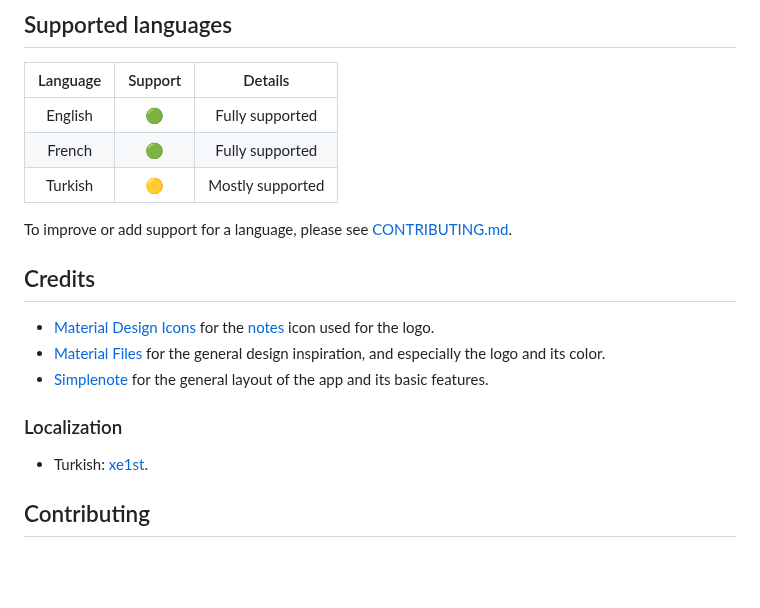
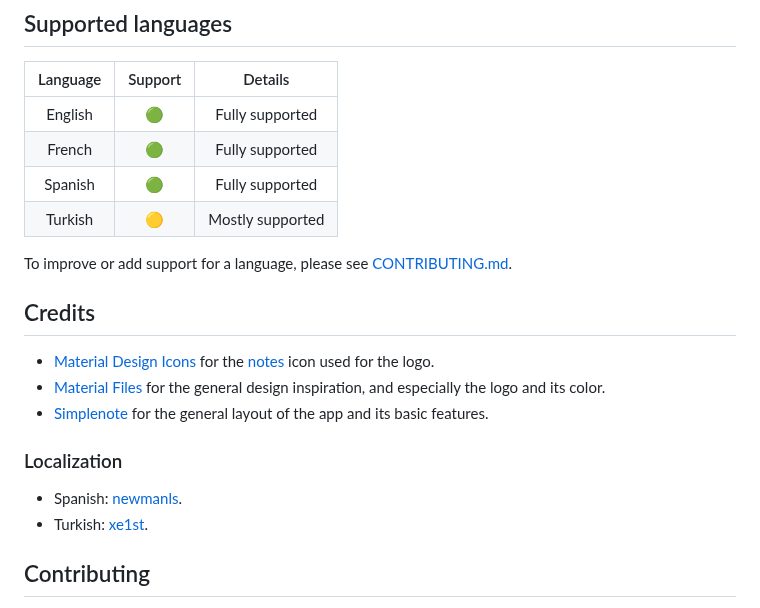
Before and after one commit to maelchiotti/LocalMaterialNotes, a Markdown page: README.md, the part around the change. Rendered like a GitHub page; blank space fills up the shorter version.

Commit message:
Added spanish to the supported languages table
Also updated the localization credits

```diff
--- a/README.md
+++ b/README.md
@@ -77,6 +77,7 @@ See more screenshots [here](docs/screenshots).
 |:--------:|:-------:|:----------------:|
 | English  |   🟢    | Fully supported  |
 |  French  |   🟢    | Fully supported  |
+| Spanish  |   🟢    | Fully supported  |
 | Turkish  |   🟡    | Mostly supported |
 
 To improve or add support for a language, please see [CONTRIBUTING.md](CONTRIBUTING.md#localization).
@@ -89,6 +90,7 @@ To improve or add support for a language, please see [CONTRIBUTING.md](CONTRIBUT
 
 ### Localization
 
+- Spanish: [newmanls](https://github.com/newmanls).
 - Turkish: [xe1st](https://github.com/xe1st).
 
 ## Contributing
```
